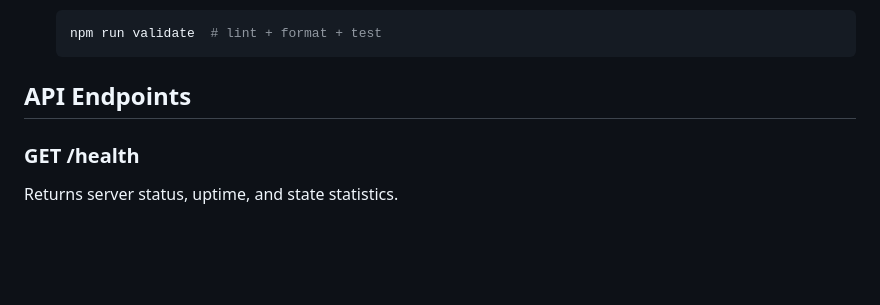
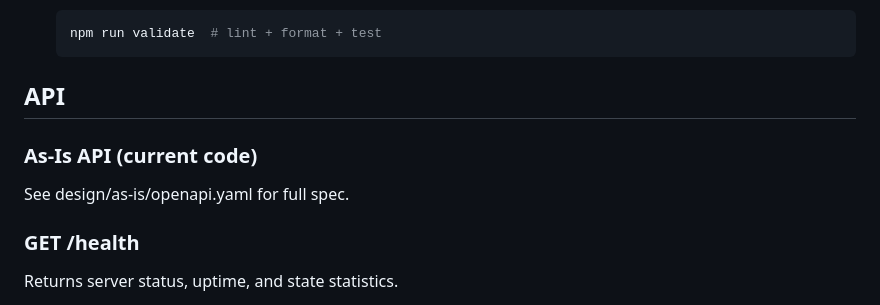
Before and after one commit to maudlin/mindmeld-server, a Markdown page: README.md, the part around the change printed below. Drawn GitHub-style; blank space fills up the shorter version.

````diff
--- a/README.md
+++ b/README.md
@@ -39,7 +47,10 @@ Production-ready Express.js server for MindMeld mind mapping application, built
    npm run validate  # lint + format + test
    ```
 
-## API Endpoints
+## API
+
+### As-Is API (current code)
+See design/as-is/openapi.yaml for full spec.
 
 ### GET /health
 Returns server status, uptime, and state statistics.
````
Also changed, not shown: other parts of README.md (+29 -0 lines).
